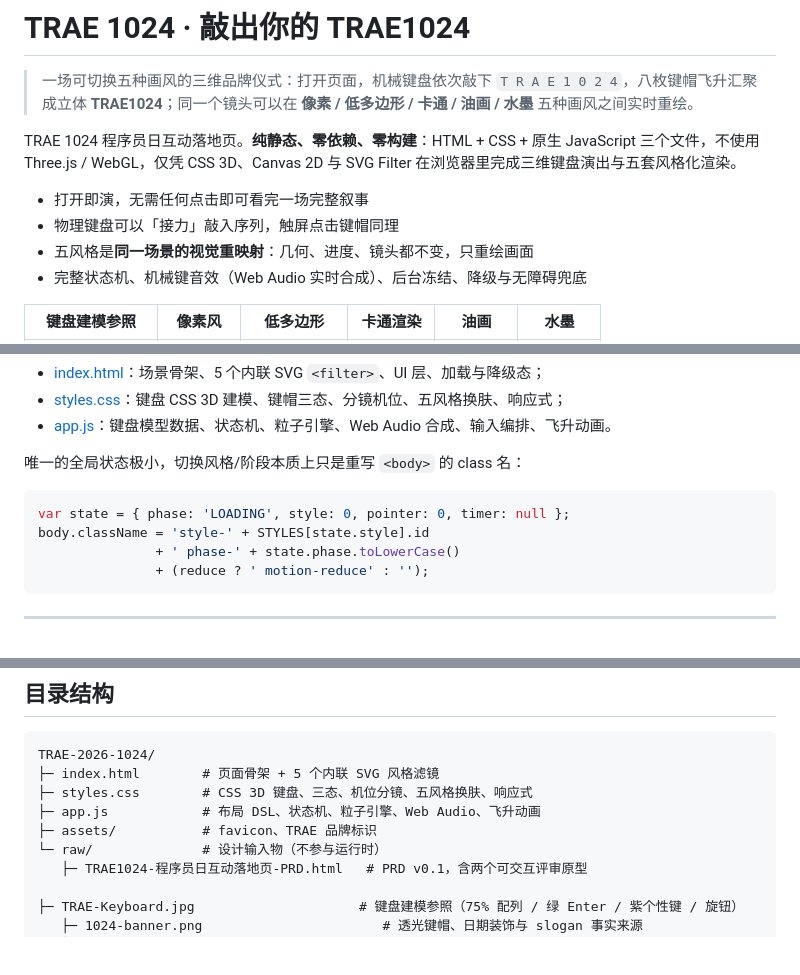
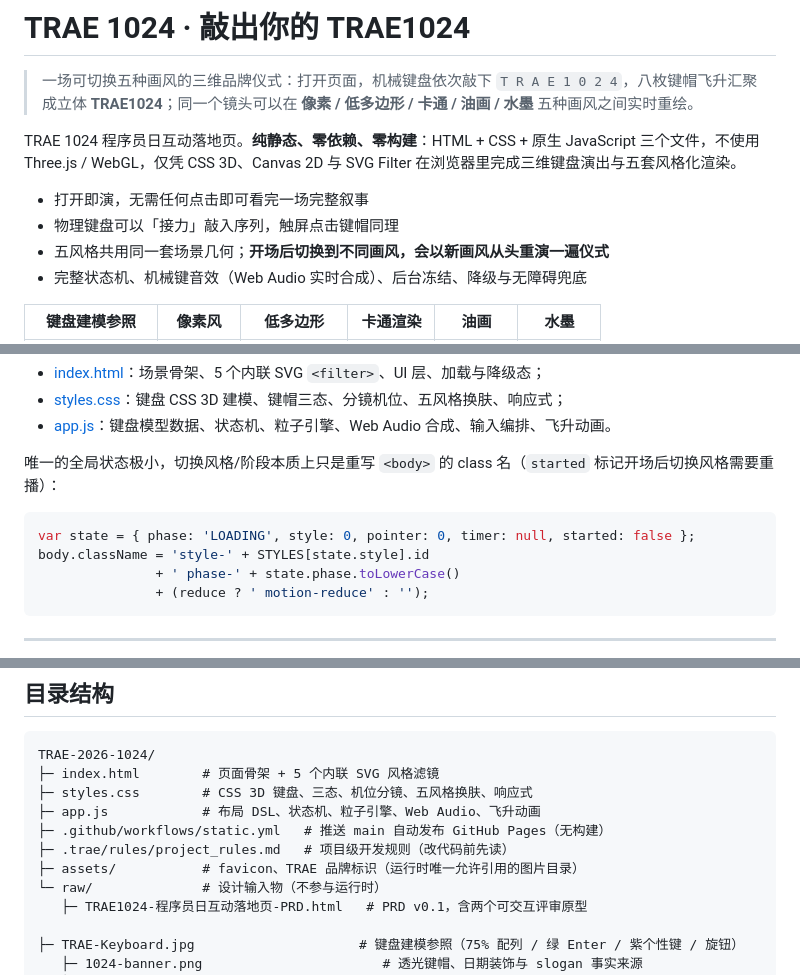
Before and after one commit to luoqianshi/TRAE-2026-1024, a Markdown page: README.md, 3 parts joined by grey strips. Rendered like a GitHub page; blank space fills up the shorter version.

````diff
--- a/README.md
+++ b/README.md
@@ -6,7 +6,7 @@ TRAE 1024 程序员日互动落地页。**纯静态、零依赖、零构建**：
 
 - 打开即演，无需任何点击即可看完一场完整叙事
 - 物理键盘可以「接力」敲入序列，触屏点击键帽同理
-- 五风格是**同一场景的视觉重映射**：几何、进度、镜头都不变，只重绘画面
+- 五风格共用同一套场景几何；**开场后切换到不同画风，会以新画风从头重演一遍仪式**
 - 完整状态机、机械键音效（Web Audio 实时合成）、后台冻结、降级与无障碍兜底
 
 | 键盘建模参照 | 像素风 | 低多边形 | 卡通渲染 | 油画 | 水墨 |
@@ -97,10 +99,10 @@ LOADING → OPENING → TYPING → ASSEMBLING → HERO
 - [styles.css](styles.css)：键盘 CSS 3D 建模、键帽三态、分镜机位、五风格换肤、响应式；
 - [app.js](app.js)：键盘模型数据、状态机、粒子引擎、Web Audio 合成、输入编排、飞升动画。
 
-唯一的全局状态极小，切换风格/阶段本质上只是重写 `<body>` 的 class 名：
+唯一的全局状态极小，切换风格/阶段本质上只是重写 `<body>` 的 class 名（`started` 标记开场后切换风格需要重播）：
 
 ```js
-var state = { phase: 'LOADING', style: 0, pointer: 0, timer: null };
+var state = { phase: 'LOADING', style: 0, pointer: 0, timer: null, started: false };
 body.className = 'style-' + STYLES[state.style].id
                + ' phase-' + state.phase.toLowerCase()
                + (reduce ? ' motion-reduce' : '');
@@ -281,7 +283,9 @@ TRAE-2026-1024/
 ├─ index.html        # 页面骨架 + 5 个内联 SVG 风格滤镜
 ├─ styles.css        # CSS 3D 键盘、三态、机位分镜、五风格换肤、响应式
 ├─ app.js            # 布局 DSL、状态机、粒子引擎、Web Audio、飞升动画
-├─ assets/           # favicon、TRAE 品牌标识
+├─ .github/workflows/static.yml   # 推送 main 自动发布 GitHub Pages（无构建）
+├─ .trae/rules/project_rules.md   # 项目级开发规则（改代码前先读）
+├─ assets/           # favicon、TRAE 品牌标识（运行时唯一允许引用的图片目录）
 └─ raw/              # 设计输入物（不参与运行时）
    ├─ TRAE1024-程序员日互动落地页-PRD.html   # PRD v0.1，含两个可交互评审原型
    ├─ TRAE-Keyboard.jpg                     # 键盘建模参照（75% 配列 / 绿 Enter / 紫个性键 / 旋钮）
````
Also changed, not shown: other parts of README.md (+21 -11 lines), .trae/rules/project_rules.md (added, +146 -0 lines).
